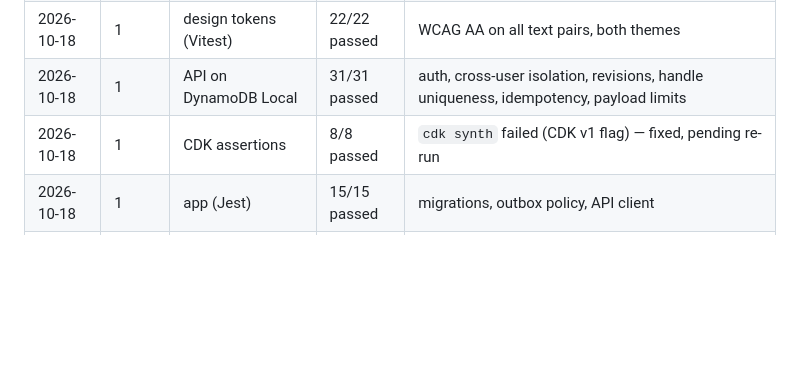
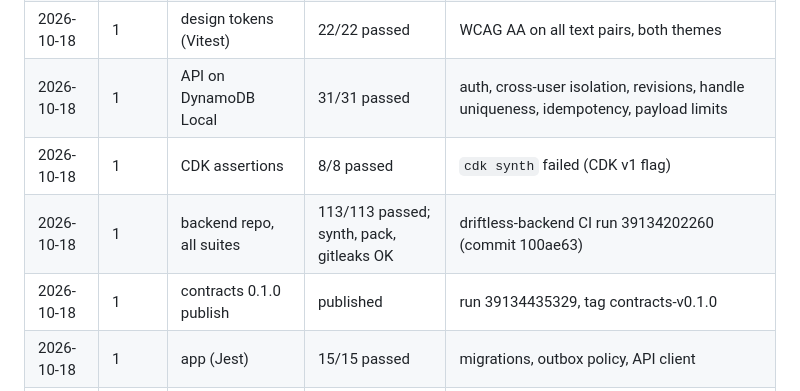
Before and after one commit to Siddiq3/driftless, a Markdown page: docs/TEST_PLAN.md, the part around the change. Rendered like a GitHub page; blank space fills up the shorter version.

Commit message:
Docs: release-on-version-bump, backend CI results
Co-Authored-By: Claude Opus 5.5 <noreply@anthropic.com>
Claude-Session: https://claude.ai/code/session_01RKhqntEwQs4W2ZHbgRJoZJ

```diff
--- a/docs/TEST_PLAN.md
+++ b/docs/TEST_PLAN.md
@@ -47,7 +47,9 @@ Android: Pixel (stock, latest + previous major), Samsung One UI, Xiaomi/HyperOS
 | 2026-10-18 | 1 | domain (Vitest) | 41/41 passed | coverage: lines 100%, functions 100%, branches 96.8% |
 | 2026-10-18 | 1 | design tokens (Vitest) | 22/22 passed | WCAG AA on all text pairs, both themes |
 | 2026-10-18 | 1 | API on DynamoDB Local | 31/31 passed | auth, cross-user isolation, revisions, handle uniqueness, idempotency, payload limits |
-| 2026-10-18 | 1 | CDK assertions | 8/8 passed | `cdk synth` failed (CDK v1 flag) — fixed, pending re-run |
+| 2026-10-18 | 1 | CDK assertions | 8/8 passed | `cdk synth` failed (CDK v1 flag) |
+| 2026-10-18 | 1 | backend repo, all suites | 113/113 passed; synth, pack, gitleaks OK | driftless-backend CI run 39134202260 (commit 100ae63) |
+| 2026-10-18 | 1 | contracts 0.1.0 publish | published | run 39134435329, tag contracts-v0.1.0 |
 | 2026-10-18 | 1 | app (Jest) | 15/15 passed | migrations, outbox policy, API client |
 | 2026-10-18 | 1 | Android debug build | passed | `assembleDebug`, arm64-v8a, 566 s |
 | 2026-10-18 | 1 | gitleaks | no leaks | 7 commits scanned |
```
Also changed, not shown: docs/DECISIONS.md (+1 -1 lines), docs/IMPLEMENTATION_PLAN.md (+3 -3 lines).
